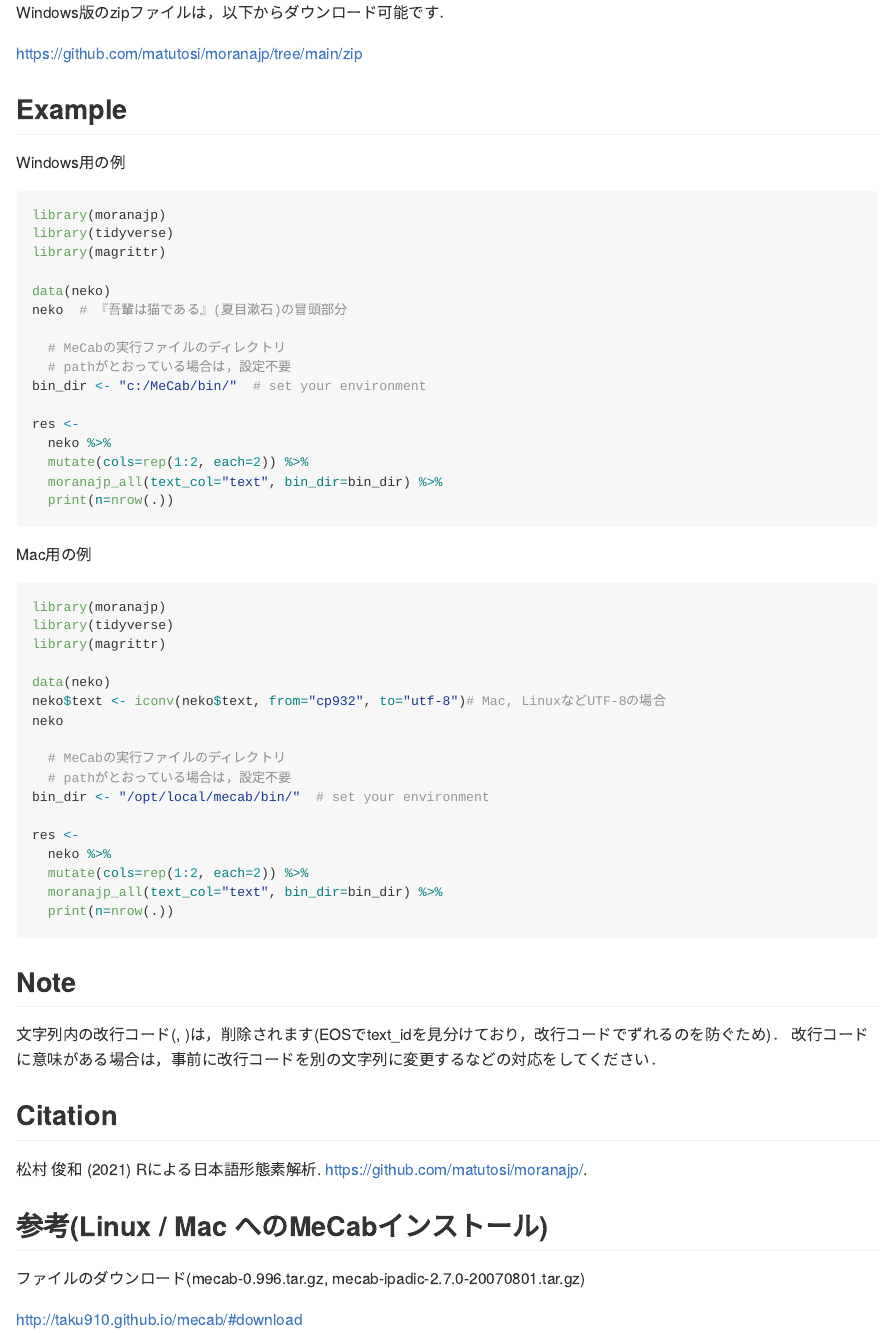
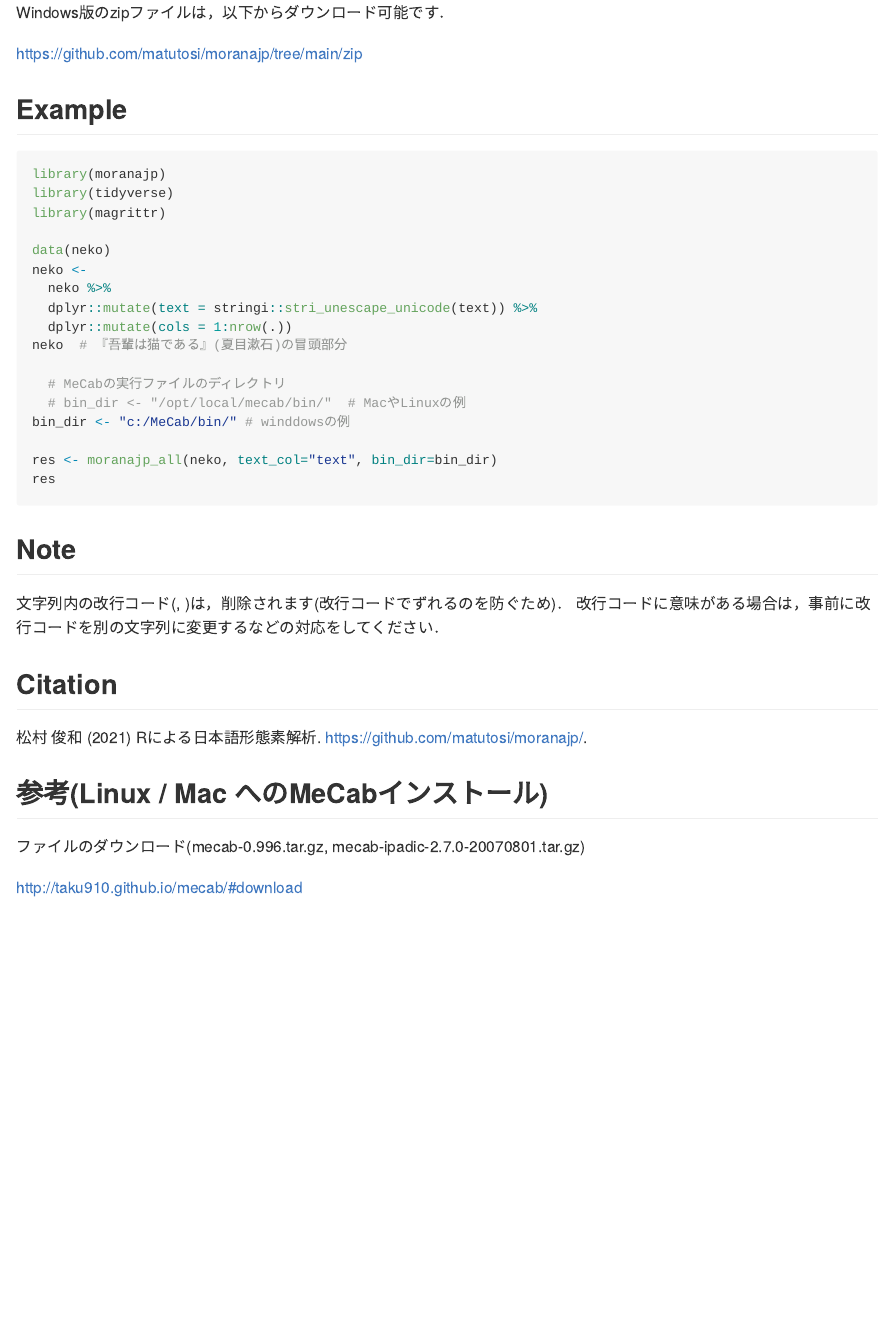
Before and after one commit to matutosi/moranajp, an R Markdown document (READMEjp.Rmd): the page in a window 1100 px wide, from 410 px down. The pictures show the output file READMEjp.md that the author committed with the source, drawn offline in the style of GitHub.

Commit message:
modify document

````diff
--- a/READMEjp.Rmd
+++ b/READMEjp.Rmd
@@ -36,54 +36,29 @@ https://github.com/matutosi/moranajp/tree/main/zip
 
 ## Example
 
-Windows用の例
-
 ``` r
 library(moranajp)
 library(tidyverse)
 library(magrittr)
 
 data(neko)
+neko <-
+  neko %>%
+  dplyr::mutate(text = stringi::stri_unescape_unicode(text)) %>%
+  dplyr::mutate(cols = 1:nrow(.))
 neko  # 『吾輩は猫である』(夏目漱石)の冒頭部分
 
   # MeCabの実行ファイルのディレクトリ
-  # pathがとおっている場合は，設定不要
-bin_dir <- "c:/MeCab/bin/"  # set your environment
+  # bin_dir <- "/opt/local/mecab/bin/"  # MacやLinuxの例
+bin_dir <- "c:/MeCab/bin/" # winddowsの例
 
-res <-
-  neko %>%
-  mutate(cols=rep(1:2, each=2)) %>%
-  moranajp_all(text_col="text", bin_dir=bin_dir) %>%
-  print(n=nrow(.))
+res <- moranajp_all(neko, text_col="text", bin_dir=bin_dir)
+res
 ```
-
-
-Mac用の例
-
-``` r
-library(moranajp)
-library(tidyverse)
-library(magrittr)
-
-data(neko)
-neko$text <- iconv(neko$text, from="cp932", to="utf-8")# Mac, LinuxなどUTF-8の場合
-neko
-
-  # MeCabの実行ファイルのディレクトリ
-  # pathがとおっている場合は，設定不要
-bin_dir <- "/opt/local/mecab/bin/"  # set your environment
-
-res <-
-  neko %>%
-  mutate(cols=rep(1:2, each=2)) %>%
-  moranajp_all(text_col="text", bin_dir=bin_dir) %>%
-  print(n=nrow(.))
-```
-
 
 ## Note
 
-文字列内の改行コード(\r\n, \n)は，削除されます(EOSでtext_idを見分けており，改行コードでずれるのを防ぐため)．
+文字列内の改行コード(\r\n, \n)は，削除されます(改行コードでずれるのを防ぐため)．
 改行コードに意味がある場合は，事前に改行コードを別の文字列に変更するなどの対応をしてください．
 
 ## Citation
````
Also changed, not shown: README.Rmd (+7 -33 lines), README.md, READMEjp.md.
